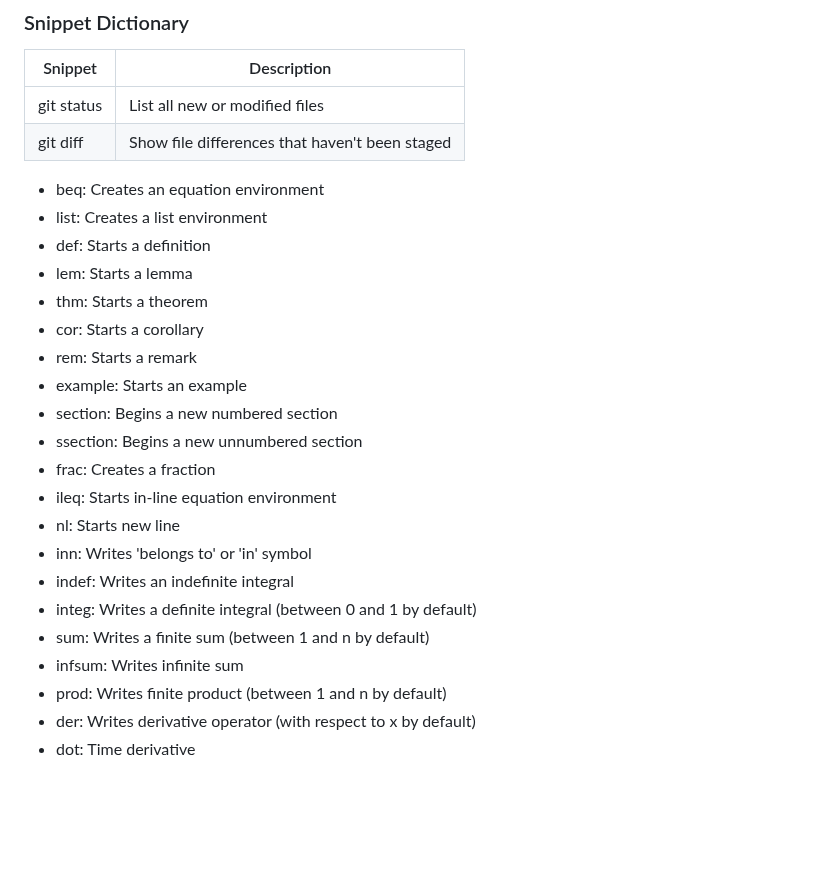
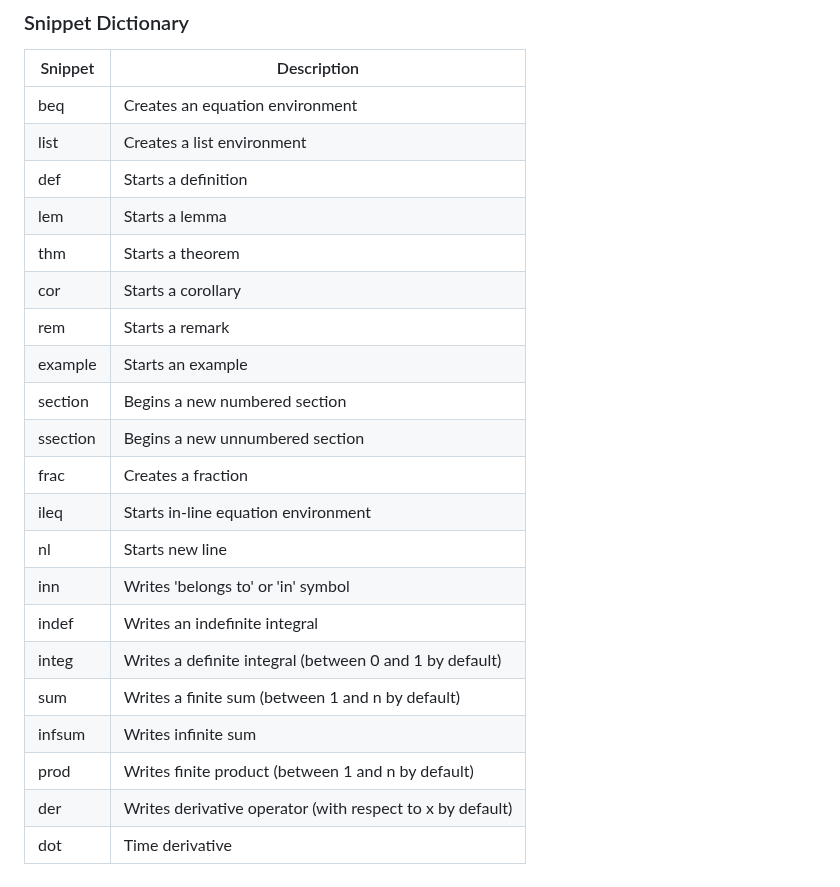
Before and after one commit to Ak0sTib0r/UnderGrad, a Markdown page: README.md, the part around the change. GitHub-like rendering; blank space fills up the shorter version.

```diff
--- a/README.md
+++ b/README.md
@@ -230,27 +230,24 @@ Open VS Code settings (bottom left corner), click the JSON icon in the top right
 
 | Snippet | Description |
 | --- | --- |
-| git status | List all new or modified files |
-| git diff | Show file differences that haven't been staged |
-
-- beq: Creates an equation environment
-- list: Creates a list environment
-- def: Starts a definition
-- lem: Starts a lemma
-- thm: Starts a theorem
-- cor: Starts a corollary
-- rem: Starts a remark
-- example: Starts an example
-- section: Begins a new numbered section
-- ssection: Begins a new unnumbered section
-- frac: Creates a fraction
-- ileq: Starts in-line equation environment
-- nl: Starts new line
-- inn: Writes 'belongs to' or 'in' symbol
-- indef: Writes an indefinite integral
-- integ: Writes a definite integral (between 0 and 1 by default)
-- sum: Writes a finite sum (between 1 and n by default)
-- infsum: Writes infinite sum
-- prod: Writes finite product (between 1 and n by default)
-- der: Writes derivative operator (with respect to x by default)
-- dot: Time derivative
+| beq | Creates an equation environment |
+| list | Creates a list environment |
+| def | Starts a definition |
+| lem | Starts a lemma |
+| thm | Starts a theorem |
+| cor | Starts a corollary |
+| rem | Starts a remark |
+| example | Starts an example |
+| section | Begins a new numbered section |
+| ssection | Begins a new unnumbered section |
+| frac | Creates a fraction |
+| ileq | Starts in-line equation environment |
+| nl | Starts new line |
+| inn | Writes 'belongs to' or 'in' symbol |
+| indef | Writes an indefinite integral |
+| integ | Writes a definite integral (between 0 and 1 by default) |
+| sum | Writes a finite sum (between 1 and n by default) |
+| infsum | Writes infinite sum |
+| prod | Writes finite product (between 1 and n by default) |
+| der | Writes derivative operator (with respect to x by default) |
+| dot | Time derivative |
```
